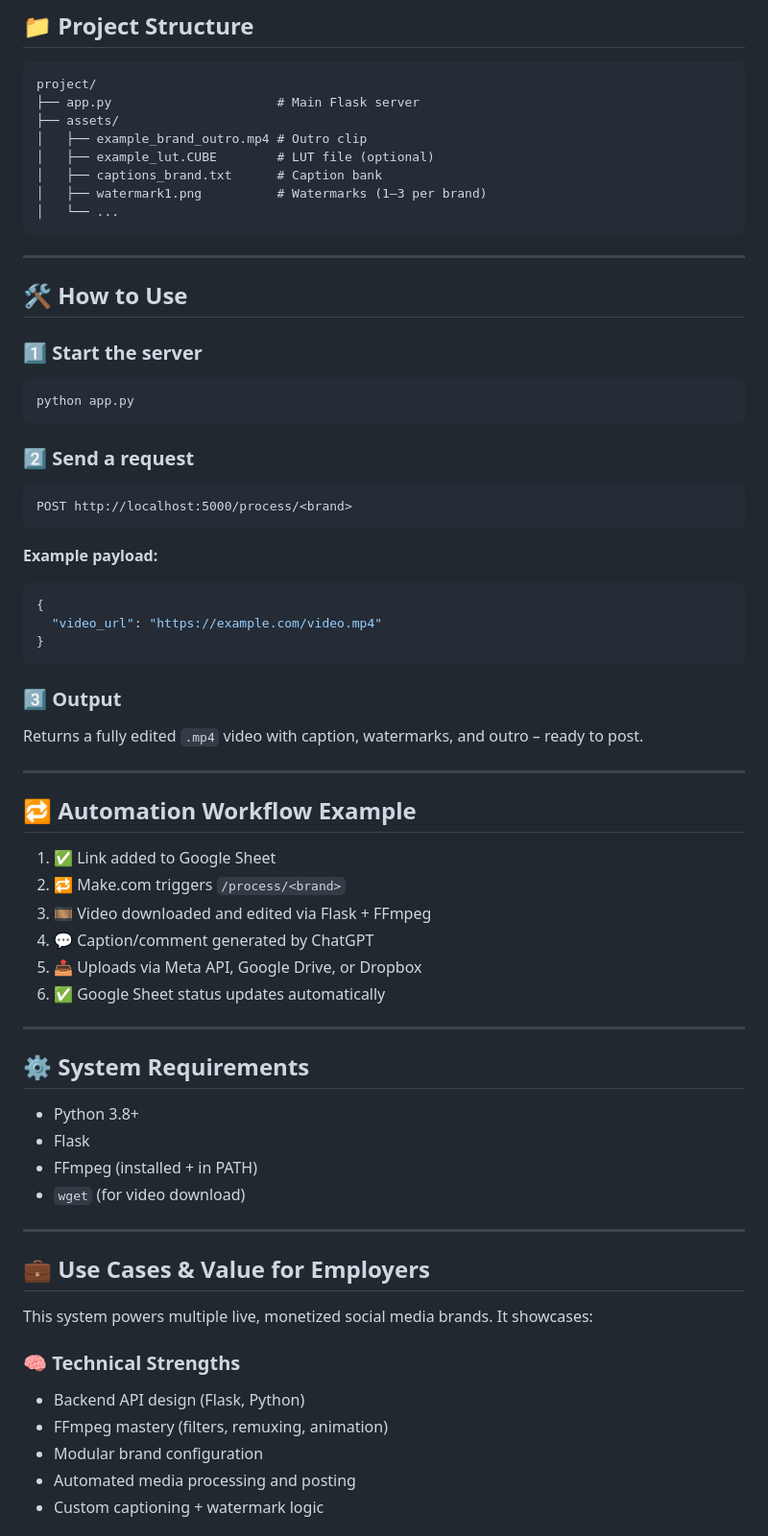
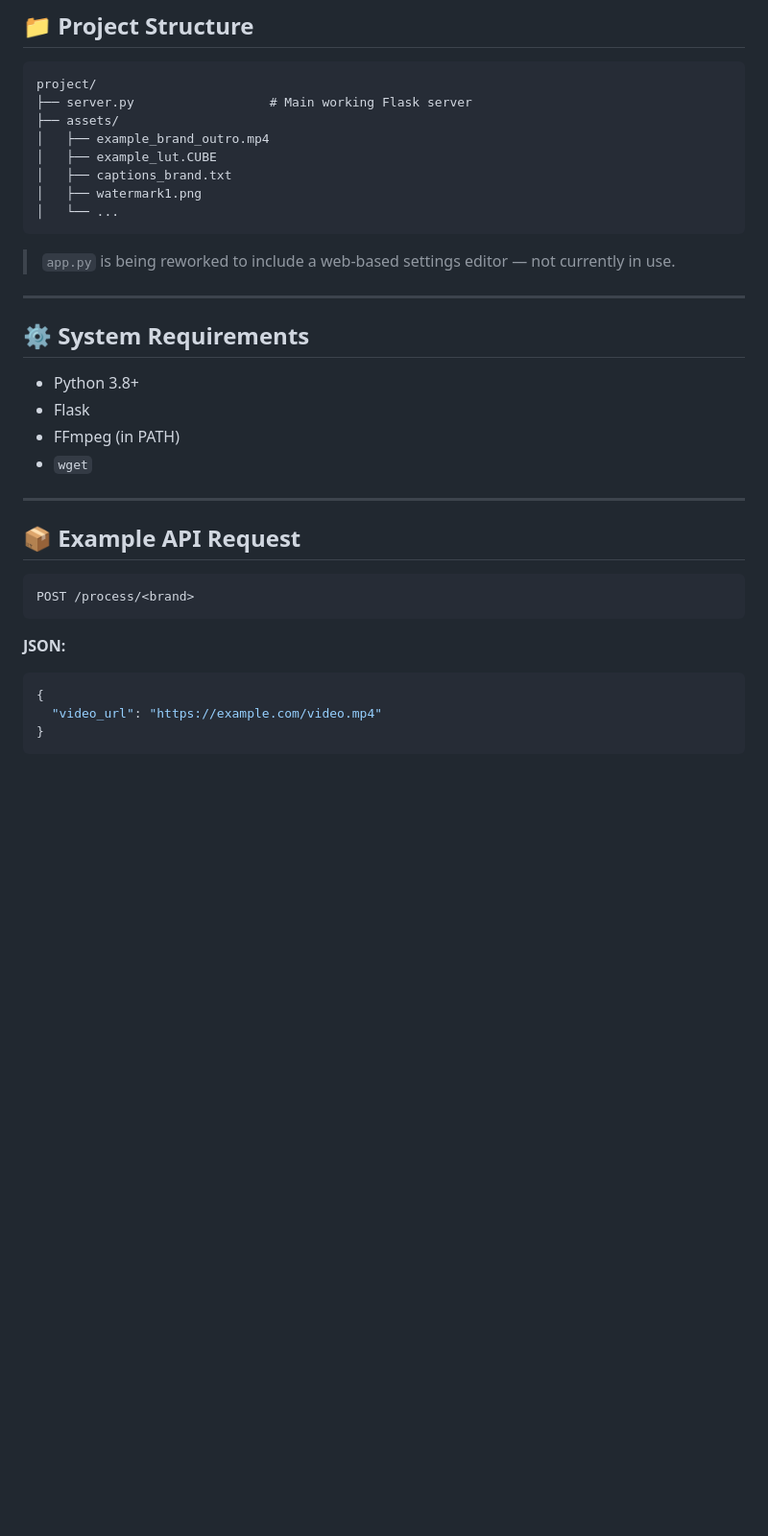
Before and after one commit to limmieo/yt-convert, a Markdown page: README.md, the part around one of its changes. Shown at 96% size. Rendered like a GitHub page; blank space fills up the shorter version.

````diff
--- a/README.md
+++ b/README.md
@@ -63,49 +75,16 @@ Each brand can define:
 
 ```
 project/
-├── app.py                      # Main Flask server
+├── server.py                  # Main working Flask server
 ├── assets/
-│   ├── example_brand_outro.mp4 # Outro clip
-│   ├── example_lut.CUBE        # LUT file (optional)
-│   ├── captions_brand.txt      # Caption bank
-│   ├── watermark1.png          # Watermarks (1–3 per brand)
+│   ├── example_brand_outro.mp4
+│   ├── example_lut.CUBE
+│   ├── captions_brand.txt
+│   ├── watermark1.png
 │   └── ...
 ```
 
----
-
-## 🛠 How to Use
-
-### 1️⃣ Start the server
-```bash
-python app.py
-```
-
-### 2️⃣ Send a request
-```
-POST http://localhost:5000/process/<brand>
-```
-
-**Example payload:**
-```json
-{
-  "video_url": "https://example.com/video.mp4"
-}
-```
-
-### 3️⃣ Output
-Returns a fully edited `.mp4` video with caption, watermarks, and outro – ready to post.
-
----
-
-## 🔁 Automation Workflow Example
-
-1. ✅ Link added to Google Sheet
-2. 🔁 Make.com triggers `/process/<brand>`
-3. 🎞️ Video downloaded and edited via Flask + FFmpeg
-4. 💬 Caption/comment generated by ChatGPT
-5. 📤 Uploads via Meta API, Google Drive, or Dropbox
-6. ✅ Google Sheet status updates automatically
+> `app.py` is being reworked to include a web-based settings editor — not currently in use.
 
 ---
 
@@ -113,19 +92,21 @@ Returns a fully edited `.mp4` video with caption, watermarks, and outro – read
 
 - Python 3.8+
 - Flask
-- FFmpeg (installed + in PATH)
-- `wget` (for video download)
+- FFmpeg (in PATH)
+- `wget`
 
 ---
 
-## 💼 Use Cases & Value for Employers
+## 📦 Example API Request
 
-This system powers multiple live, monetized social media brands. It showcases:
+```http
+POST /process/<brand>
+```
 
-### 🧠 Technical Strengths
-- Backend API design (Flask, Python)
-- FFmpeg mastery (filters, remuxing, animation)
-- Modular brand configuration
-- Automated media processing and posting
-- Custom captioning + watermark logic
+**JSON:**
+```json
+{
+  "video_url": "https://example.com/video.mp4"
+}
+```
 
````
Also changed, not shown: other parts of README.md (+89 -44 lines).
